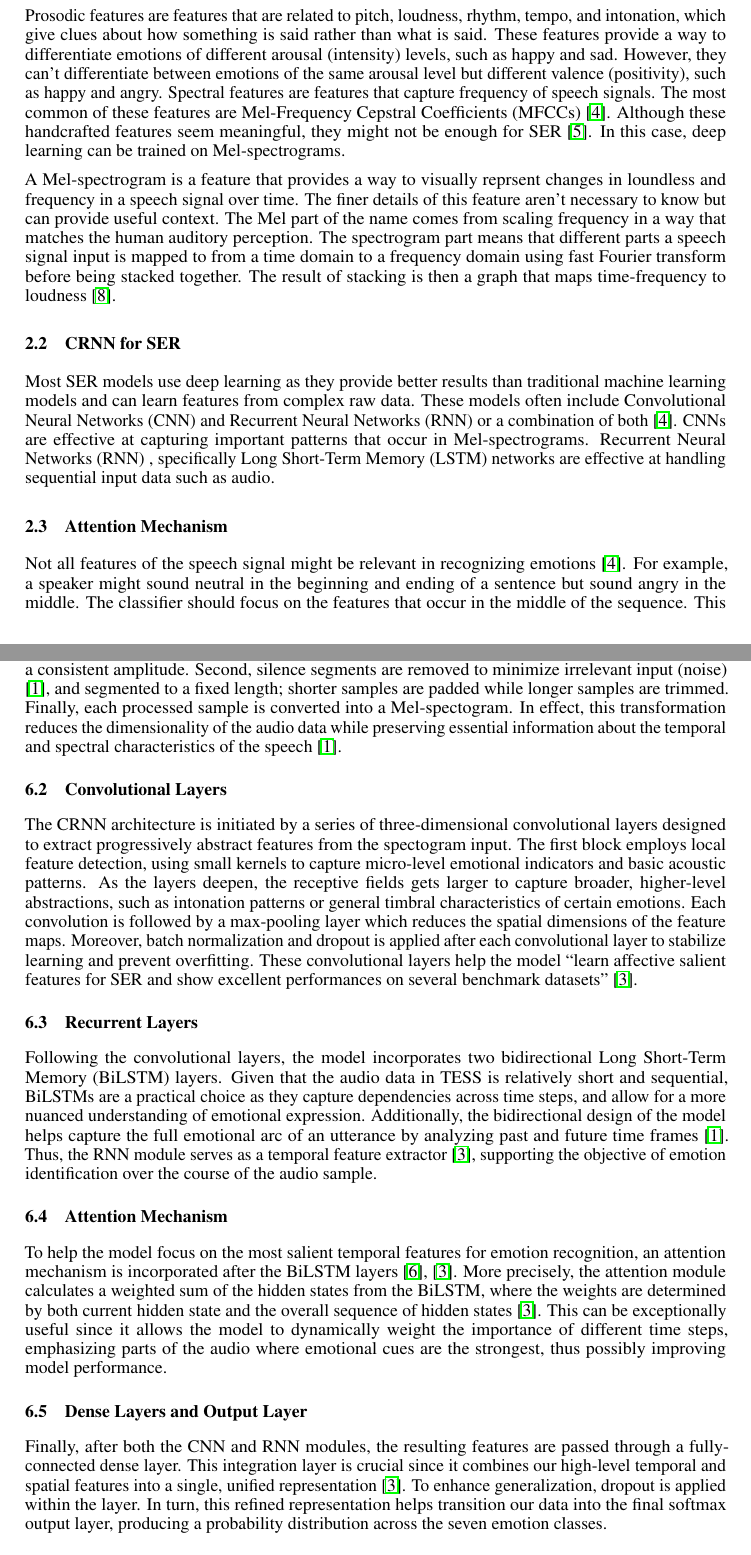
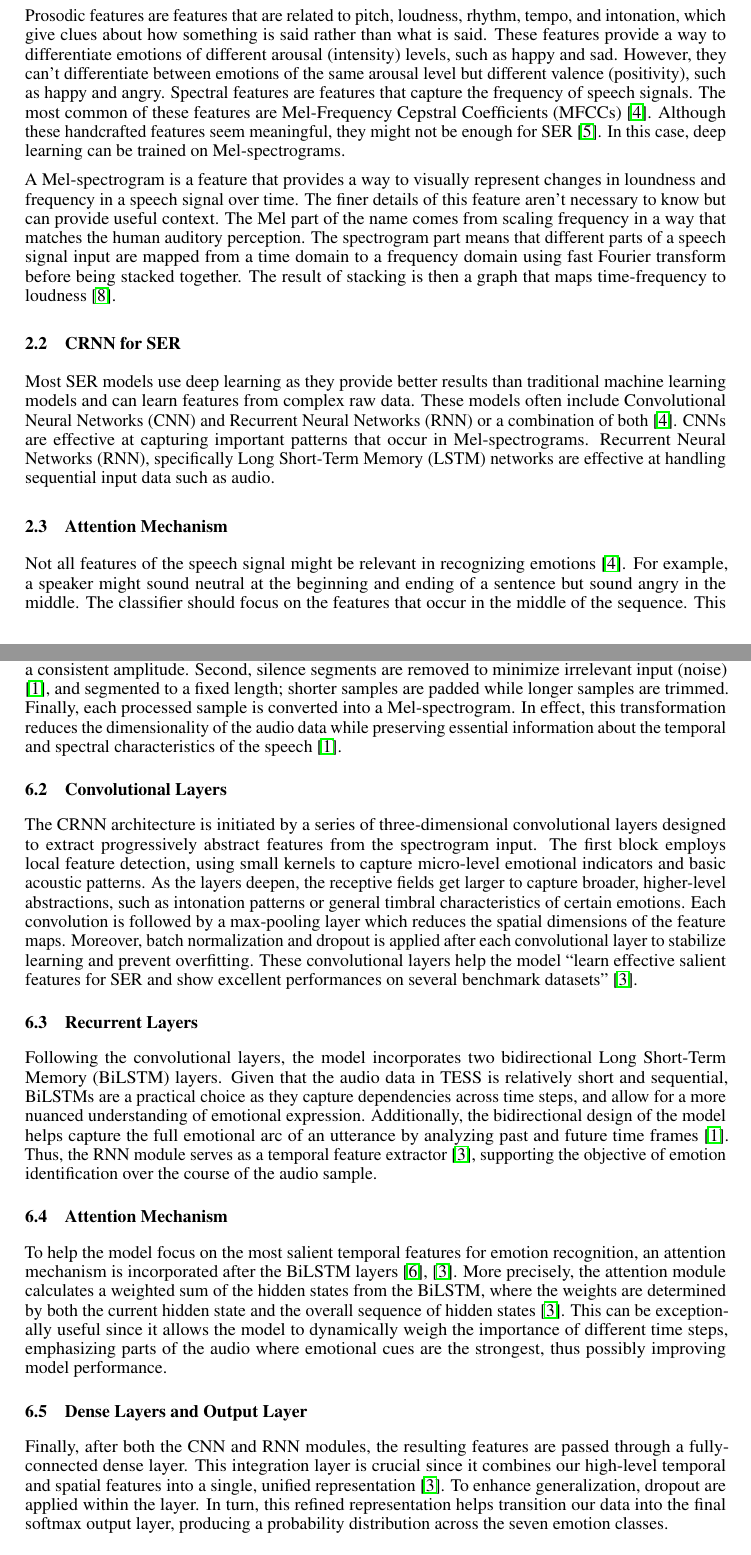
Before and after one commit to RuthlessRu/vigilant-fishstick, a LaTeX paper (main.tex, which reads sections/architecture.tex, sections/background.tex): two parts of pages 2 and 5 of 7, joined at a grey line, cut so that both start at the same text. Compiled offline with pdfLaTeX.

Commit message:
Minor grammar fixes

```diff
--- a/sections/architecture.tex
+++ b/sections/architecture.tex
@@ -12,22 +12,22 @@ preprocessing pipeline to the raw audio signals. First, each sound bite is
 resampled to a fixed rate and then normalized to a consistent amplitude. Second,
 silence segments are removed to minimize irrelevant input (noise) \citep{Orhan2021}, and segmented
 to a fixed length; shorter samples are padded while longer samples are trimmed.
-Finally, each processed sample is converted into a Mel-spectogram. In effect,
+Finally, each processed sample is converted into a Mel-spectrogram. In effect,
 this transformation reduces the dimensionality of the audio data while
 preserving essential information about the temporal and spectral characteristics
 of the speech \citep{Orhan2021}.
 
 \subsection{Convolutional Layers}
 The CRNN architecture is initiated by a series of three-dimensional convolutional
-layers designed to extract progressively abstract features from the spectogram
+layers designed to extract progressively abstract features from the spectrogram
 input. The first block employs local feature detection, using small kernels to
 capture micro-level emotional indicators and basic acoustic patterns. As the
-layers deepen, the receptive fields gets larger to capture broader, higher-level
+layers deepen, the receptive fields get larger to capture broader, higher-level
 abstractions, such as intonation patterns or general timbral characteristics of
 certain emotions. Each convolution is followed by a max-pooling layer which
 reduces the spatial dimensions of the feature maps. Moreover, batch
 normalization and dropout is applied after each convolutional layer to stabilize
-learning and prevent overfitting. These convolutional layers help the model ``learn affective salient features for SER and show excellent performances on several benchmark datasets'' \citep{Chen2018}.
+learning and prevent overfitting. These convolutional layers help the model ``learn effective salient features for SER and show excellent performances on several benchmark datasets'' \citep{Chen2018}.
 
 \subsection{Recurrent Layers}
 Following the convolutional layers, the model incorporates two bidirectional
@@ -43,9 +43,9 @@ the objective of emotion identification over the course of the audio sample.
 To help the model focus on the most salient temporal features for emotion
 recognition, an attention mechanism is incorporated after the BiLSTM layers \citep{Peng2020}, \citep{Chen2018}.
 More precisely, the attention module calculates a weighted sum of the hidden
-states from the BiLSTM, where the weights are determined by both current hidden
+states from the BiLSTM, where the weights are determined by both the current hidden
 state and the overall sequence of hidden states \citep{Chen2018}. This can be exceptionally
-useful since it allows the model to dynamically weight the importance of
+useful since it allows the model to dynamically weigh the importance of
 different time steps, emphasizing parts of the audio where emotional cues are
 the strongest, thus possibly improving model performance.
 
@@ -53,7 +53,7 @@ the strongest, thus possibly improving model performance.
 Finally, after both the CNN and RNN modules, the resulting features are passed
 through a fully-connected dense layer. This integration layer is crucial since
 it combines our high-level temporal and spatial features into a single, unified
-representation \citep{Chen2018}. To enhance generalization, dropout is applied within the layer.
+representation \citep{Chen2018}. To enhance generalization, dropout are applied within the layer.
 In turn, this refined representation helps transition our data into the final
 softmax output layer, producing a probability distribution across the seven
 emotion classes.
--- a/sections/background.tex
+++ b/sections/background.tex
@@ -30,17 +30,17 @@ something is said rather than what is said. These features provide a way to
 differentiate emotions of different arousal (intensity) levels, such as happy
 and sad. However, they can't differentiate between emotions of the same arousal
 level but different valence (positivity), such as happy and angry. Spectral
-features are features that capture frequency of speech signals. The most common
+features are features that capture the frequency of speech signals. The most common
 of these features are Mel-Frequency Cepstral Coefficients (MFCCs) \citep{Hashem2023}. Although
 these handcrafted features seem meaningful, they might not be enough for SER \citep{Koduru2020}.
 In this case, deep learning can be trained on Mel-spectrograms.
 
-A Mel-spectrogram is a feature that provides a way to visually reprsent changes in loundless
+A Mel-spectrogram is a feature that provides a way to visually represent changes in loundness
 and frequency in a speech signal over time. The finer details of this
 feature aren't necessary to know but can provide useful context. The Mel part of the name comes
 from scaling frequency in a way that matches the human auditory perception.
-The spectrogram part means that different parts a speech
-signal input is mapped to from a time domain to a frequency domain using
+The spectrogram part means that different parts of a speech
+signal input are mapped from a time domain to a frequency domain using
 fast Fourier transform before being stacked together. The result of stacking is
 then a graph that maps time-frequency to loudness \citep{Roberts2020}.
 
@@ -50,13 +50,13 @@ better results than traditional machine learning models and can learn features
 from complex raw data. These models often include Convolutional Neural Networks
 (CNN) and Recurrent Neural Networks (RNN) or a combination of both \citep{Hashem2023}. CNNs are
 effective at capturing important patterns that occur in Mel-spectrograms.
-Recurrent Neural Networks (RNN) , specifically Long Short-Term Memory (LSTM)
+Recurrent Neural Networks (RNN), specifically Long Short-Term Memory (LSTM)
 networks are effective at handling sequential input data such as audio.
 
 \subsection{Attention Mechanism}
 Not all features of the speech signal might
 be relevant in recognizing emotions \citep{Hashem2023}. For example, a speaker might sound neutral
-in the beginning and ending of a sentence but sound angry in the middle. The
+at the beginning and ending of a sentence but sound angry in the middle. The
 classifier should focus on the features that occur in the middle of the
 sequence. This leads to using attention mechanisms to improve the performance
 of LSTM networks by putting more emphasis on certain parts of the input
```
Also changed, not shown: sections/abstract.tex (+1 -1 lines), sections/ethics.tex (+1 -1 lines), sections/introduction.tex (+1 -1 lines), sections/work_division.tex (+2 -2 lines), proposal.pdf.
